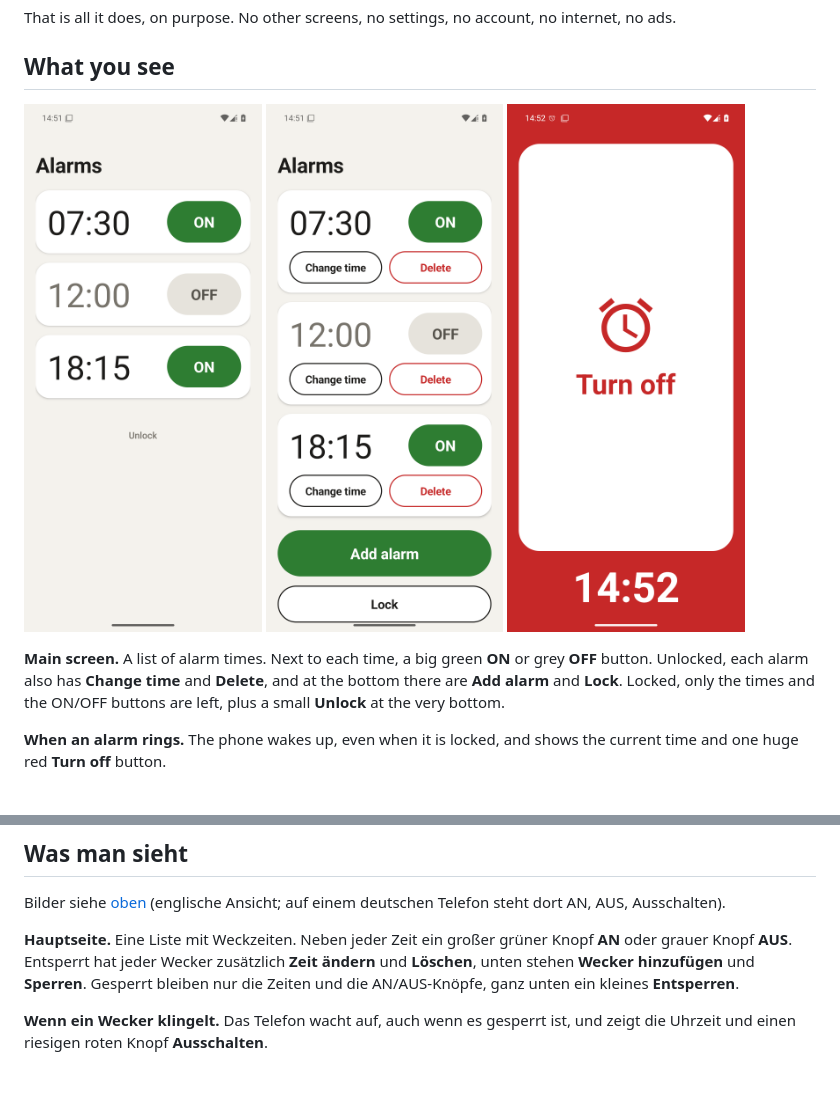
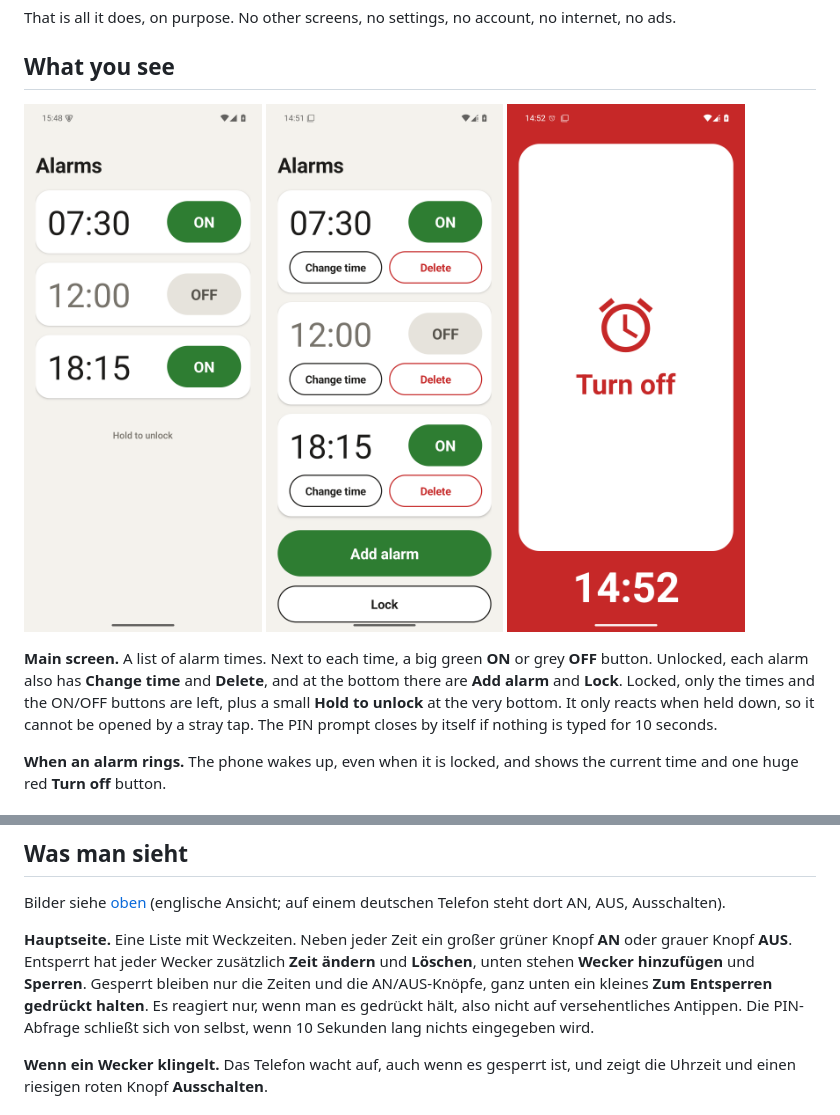
Before and after one commit to philipphueber/SeniorAlert, a Markdown page: README.md, 2 parts joined by grey strips. Rendered like a GitHub page; pictures changed too: docs/screenshots/main-locked.png; blank space fills up the shorter version.

```diff
--- a/README.md
+++ b/README.md
@@ -35,8 +35,9 @@ internet, no ads.
 **Main screen.** A list of alarm times. Next to each time, a big green **ON**
 or grey **OFF** button. Unlocked, each alarm also has **Change time** and
 **Delete**, and at the bottom there are **Add alarm** and **Lock**. Locked,
-only the times and the ON/OFF buttons are left, plus a small **Unlock** at the
-very bottom.
+only the times and the ON/OFF buttons are left, plus a small **Hold to unlock**
+at the very bottom. It only reacts when held down, so it cannot be opened by a
+stray tap. The PIN prompt closes by itself if nothing is typed for 10 seconds.
 
 **When an alarm rings.** The phone wakes up, even when it is locked, and shows
 the current time and one huge red **Turn off** button.
@@ -136,7 +137,9 @@ Telefon steht dort AN, AUS, Ausschalten).
 Knopf **AN** oder grauer Knopf **AUS**. Entsperrt hat jeder Wecker zusätzlich
 **Zeit ändern** und **Löschen**, unten stehen **Wecker hinzufügen** und
 **Sperren**. Gesperrt bleiben nur die Zeiten und die AN/AUS-Knöpfe, ganz unten
-ein kleines **Entsperren**.
+ein kleines **Zum Entsperren gedrückt halten**. Es reagiert nur, wenn man es
+gedrückt hält, also nicht auf versehentliches Antippen. Die PIN-Abfrage
+schließt sich von selbst, wenn 10 Sekunden lang nichts eingegeben wird.
 
 **Wenn ein Wecker klingelt.** Das Telefon wacht auf, auch wenn es gesperrt
 ist, und zeigt die Uhrzeit und einen riesigen roten Knopf **Ausschalten**.
```
Also changed, not shown: ARCHITECTURE.md (+1 -1 lines), CONTRIBUTING.md (+2 -1 lines), 3 other files.
